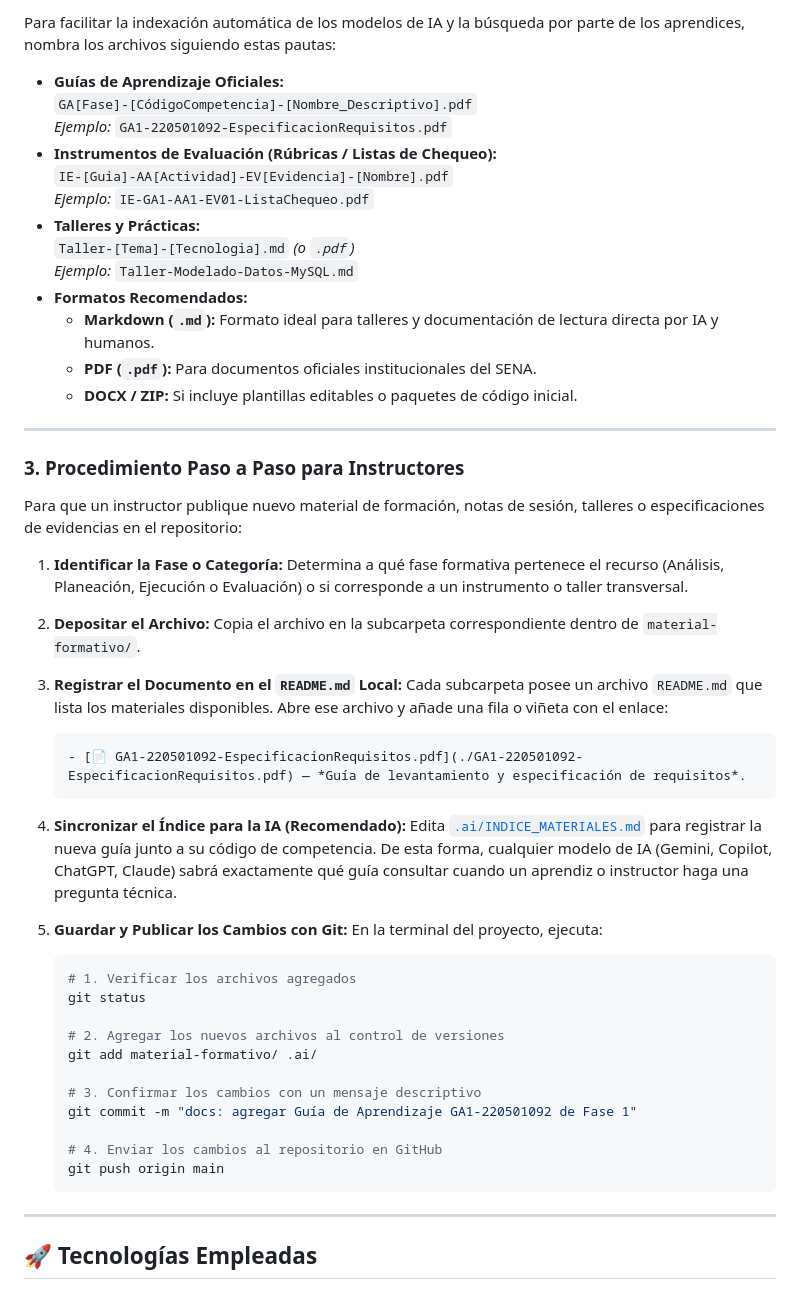
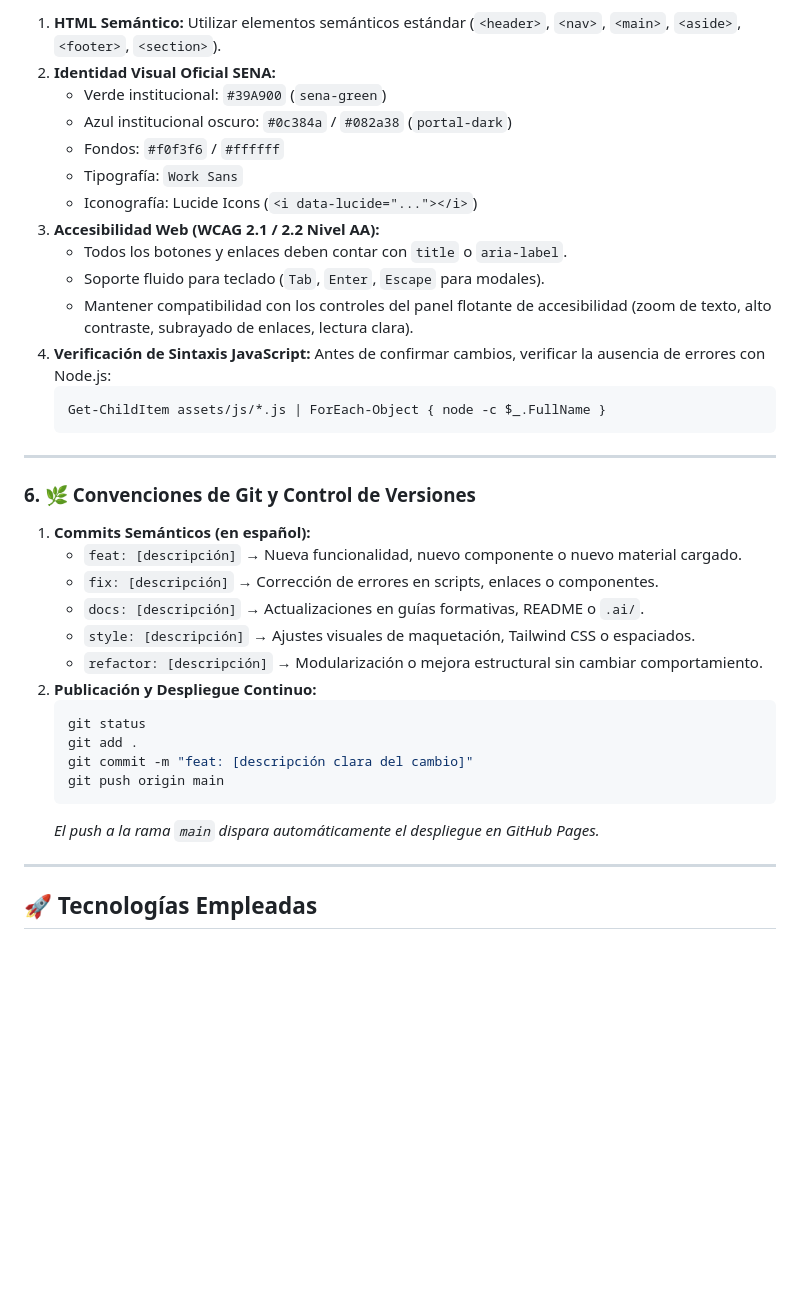
Before and after one commit to hdtoledo/cadphAdso, a Markdown page: README.md, the part around one of its changes. GitHub-like rendering; blank space fills up the shorter version.

Commit message:
docs: actualizar README.md con la Guía Integral de trabajo en el repositorio

````diff
--- a/README.md
+++ b/README.md
@@ -182,56 +254,39 @@ $$\text{Fase Formativa} \longrightarrow \text{Actividad de Proyecto (AP)} \longr
 
-Para facilitar la indexación automática de los modelos de IA y la búsqueda por parte de los aprendices, nombra los archivos siguiendo estas pautas:
-
-- **Guías de Aprendizaje Oficiales:**
-  `GA[Fase]-[CódigoCompetencia]-[Nombre_Descriptivo].pdf`
-  *Ejemplo:* `GA1-220501092-EspecificacionRequisitos.pdf`
-- **Instrumentos de Evaluación (Rúbricas / Listas de Chequeo):**
-  `IE-[Guia]-AA[Actividad]-EV[Evidencia]-[Nombre].pdf`
-  *Ejemplo:* `IE-GA1-AA1-EV01-ListaChequeo.pdf`
-- **Talleres y Prácticas:**
-  `Taller-[Tema]-[Tecnologia].md` *(o `.pdf`)*
-  *Ejemplo:* `Taller-Modelado-Datos-MySQL.md`
-- **Formatos Recomendados:**
-  - **Markdown (`.md`):** Formato ideal para talleres y documentación de lectura directa por IA y humanos.
-  - **PDF (`.pdf`):** Para documentos oficiales institucionales del SENA.
-  - **DOCX / ZIP:** Si incluye plantillas editables o paquetes de código inicial.
+1. **HTML Semántico:** Utilizar elementos semánticos estándar (`<header>`, `<nav>`, `<main>`, `<aside>`, `<footer>`, `<section>`).
+2. **Identidad Visual Oficial SENA:**
+   - Verde institucional: `#39A900` (`sena-green`)
+   - Azul institucional oscuro: `#0c384a` / `#082a38` (`portal-dark`)
+   - Fondos: `#f0f3f6` / `#ffffff`
+   - Tipografía: `Work Sans`
+   - Iconografía: Lucide Icons (`<i data-lucide="..."></i>`)
+3. **Accesibilidad Web (WCAG 2.1 / 2.2 Nivel AA):**
+   - Todos los botones y enlaces deben contar con `title` o `aria-label`.
+   - Soporte fluido para teclado (`Tab`, `Enter`, `Escape` para modales).
+   - Mantener compatibilidad con los controles del panel flotante de accesibilidad (zoom de texto, alto contraste, subrayado de enlaces, lectura clara).
+4. **Verificación de Sintaxis JavaScript:**
+   Antes de confirmar cambios, verificar la ausencia de errores con Node.js:
+   ```bash
+   Get-ChildItem assets/js/*.js | ForEach-Object { node -c $_.FullName }
+   ```
 
 ---
 
-### 3. Procedimiento Paso a Paso para Instructores
+### 6. 🌿 Convenciones de Git y Control de Versiones
 
-Para que un instructor publique nuevo material de formación, notas de sesión, talleres o especificaciones de evidencias en el repositorio:
-
-1. **Identificar la Fase o Categoría:**
-   Determina a qué fase formativa pertenece el recurso (Análisis, Planeación, Ejecución o Evaluación) o si corresponde a un instrumento o taller transversal.
-
-2. **Depositar el Archivo:**
-   Copia el archivo en la subcarpeta correspondiente dentro de `material-formativo/`.
-
-3. **Registrar el Documento en el `README.md` Local:**
-   Cada subcarpeta posee un archivo `README.md` que lista los materiales disponibles. Abre ese archivo y añade una fila o viñeta con el enlace:
-   ```markdown
-   - [📄 GA1-220501092-EspecificacionRequisitos.pdf](./GA1-220501092-EspecificacionRequisitos.pdf) — *Guía de levantamiento y especificación de requisitos*.
-   ```
-
-4. **Sincronizar el Índice para la IA (Recomendado):**
-   Edita [`.ai/INDICE_MATERIALES.md`](file:///.ai/INDICE_MATERIALES.md) para registrar la nueva guía junto a su código de competencia. De esta forma, cualquier modelo de IA (Gemini, Copilot, ChatGPT, Claude) sabrá exactamente qué guía consultar cuando un aprendiz o instructor haga una pregunta técnica.
-
-5. **Guardar y Publicar los Cambios con Git:**
-   En la terminal del proyecto, ejecuta:
+1. **Commits Semánticos (en español):**
+   - `feat: [descripción]` → Nueva funcionalidad, nuevo componente o nuevo material cargado.
+   - `fix: [descripción]` → Corrección de errores en scripts, enlaces o componentes.
+   - `docs: [descripción]` → Actualizaciones en guías formativas, README o `.ai/`.
+   - `style: [descripción]` → Ajustes visuales de maquetación, Tailwind CSS o espaciados.
+   - `refactor: [descripción]` → Modularización o mejora estructural sin cambiar comportamiento.
+2. **Publicación y Despliegue Continuo:**
    ```bash
-   # 1. Verificar los archivos agregados
    git status
-
-   # 2. Agregar los nuevos archivos al control de versiones
-   git add material-formativo/ .ai/
-
-   # 3. Confirmar los cambios con un mensaje descriptivo
-   git commit -m "docs: agregar Guía de Aprendizaje GA1-220501092 de Fase 1"
-
-   # 4. Enviar los cambios al repositorio en GitHub
+   git add .
+   git commit -m "feat: [descripción clara del cambio]"
    git push origin main
    ```
+   *El push a la rama `main` dispara automáticamente el despliegue en GitHub Pages.*
 
 ---
 
````
Also changed, not shown: other parts of README.md (+100 -28 lines).
